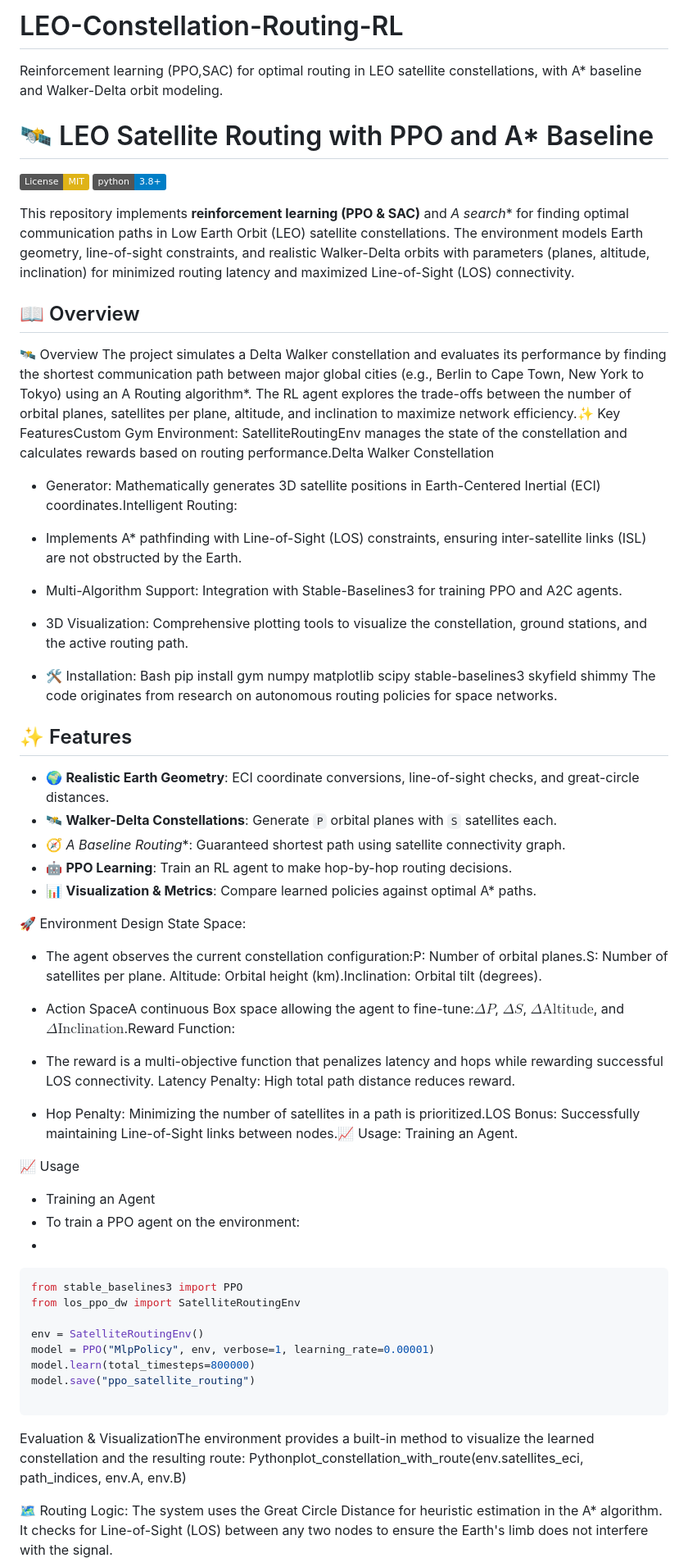
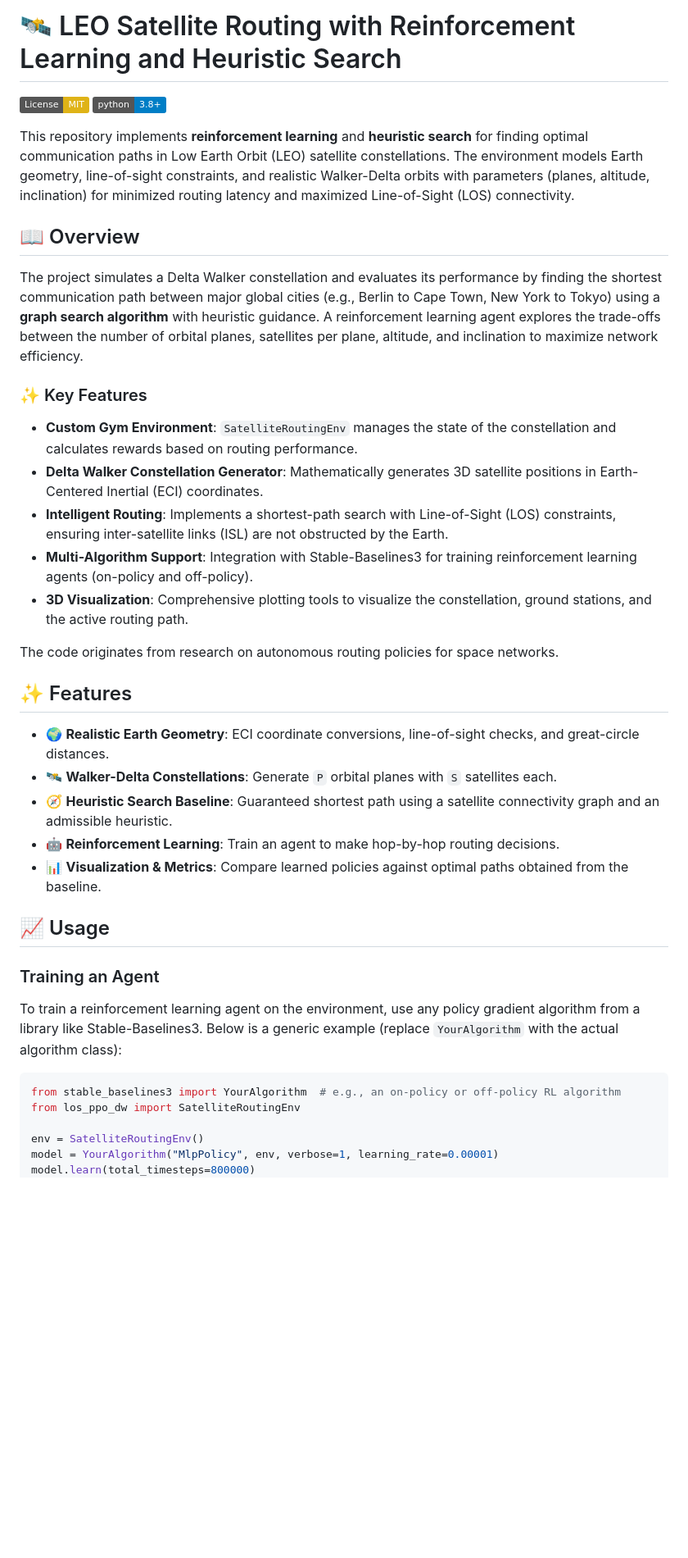
Before and after one commit to mayhammad277/LEO-Constellation-Routing-RL, a Markdown page: README.md, the part around one of its changes. Shown at 82% size. Rendered like a GitHub page; badges without logos; blank space fills up the shorter version.

````diff
--- a/README.md
+++ b/README.md
@@ -1,88 +1,45 @@
-# LEO-Constellation-Routing-RL
-Reinforcement learning (PPO,SAC) for optimal routing in LEO satellite constellations, with A* baseline and Walker-Delta orbit modeling.
-
-
-
-# 🛰️ LEO Satellite Routing with PPO and A* Baseline
+# 🛰️ LEO Satellite Routing with Reinforcement Learning and Heuristic Search
 
 [![License: MIT](https://img.shields.io/badge/License-MIT-yellow.svg)](https://opensource.org/licenses/MIT)
 [![Python 3.8+](https://img.shields.io/badge/python-3.8+-blue.svg)](https://www.python.org/downloads/)
 
-This repository implements  **reinforcement learning (PPO & SAC)** and **A* search** for finding optimal communication paths in Low Earth Orbit (LEO) satellite constellations. The environment models Earth geometry, line-of-sight constraints, and realistic Walker-Delta orbits with parameters (planes, altitude, inclination) for minimized routing latency and maximized Line-of-Sight (LOS) connectivity.
+This repository implements **reinforcement learning** and **heuristic search** for finding optimal communication paths in Low Earth Orbit (LEO) satellite constellations. The environment models Earth geometry, line-of-sight constraints, and realistic Walker-Delta orbits with parameters (planes, altitude, inclination) for minimized routing latency and maximized Line-of-Sight (LOS) connectivity.
 
 ## 📖 Overview
 
-🛰️ Overview
-The project simulates a Delta Walker constellation and evaluates its performance by finding the shortest communication path between major global cities (e.g., Berlin to Cape Town, New York to Tokyo) using an A Routing algorithm*.
-The RL agent explores the trade-offs between the number of orbital planes, satellites per plane, altitude, and inclination to maximize network efficiency.✨ Key FeaturesCustom Gym Environment: SatelliteRoutingEnv manages the state of the constellation and calculates rewards based on routing performance.Delta Walker Constellation
+The project simulates a Delta Walker constellation and evaluates its performance by finding the shortest communication path between major global cities (e.g., Berlin to Cape Town, New York to Tokyo) using a **graph search algorithm** with heuristic guidance. A reinforcement learning agent explores the trade-offs between the number of orbital planes, satellites per plane, altitude, and inclination to maximize network efficiency.
 
+### ✨ Key Features
 
+- **Custom Gym Environment**: `SatelliteRoutingEnv` manages the state of the constellation and calculates rewards based on routing performance.
+- **Delta Walker Constellation Generator**: Mathematically generates 3D satellite positions in Earth-Centered Inertial (ECI) coordinates.
+- **Intelligent Routing**: Implements a shortest-path search with Line-of-Sight (LOS) constraints, ensuring inter-satellite links (ISL) are not obstructed by the Earth.
+- **Multi-Algorithm Support**: Integration with Stable-Baselines3 for training reinforcement learning agents (on-policy and off-policy).
+- **3D Visualization**: Comprehensive plotting tools to visualize the constellation, ground stations, and the active routing path.
 
-
-- Generator: Mathematically generates 3D satellite positions in Earth-Centered Inertial (ECI) coordinates.Intelligent Routing:
-- Implements A* pathfinding with Line-of-Sight (LOS) constraints, ensuring inter-satellite links (ISL) are not obstructed by the Earth.
-- Multi-Algorithm Support: Integration with Stable-Baselines3 for training PPO and A2C agents.
-
-
-- 3D Visualization: Comprehensive plotting tools to visualize the constellation, ground stations, and the active routing path.
-
-- 🛠️ Installation: Bash pip install gym numpy matplotlib scipy stable-baselines3 skyfield shimmy
 The code originates from research on autonomous routing policies for space networks.
 
 ## ✨ Features
 
 - 🌍 **Realistic Earth Geometry**: ECI coordinate conversions, line-of-sight checks, and great-circle distances.
 - 🛰️ **Walker-Delta Constellations**: Generate `P` orbital planes with `S` satellites each.
-- 🧭 **A* Baseline Routing**: Guaranteed shortest path using satellite connectivity graph.
-- 🤖 **PPO Learning**: Train an RL agent to make hop-by-hop routing decisions.
-- 📊 **Visualization & Metrics**: Compare learned policies against optimal A* paths.
+- 🧭 **Heuristic Search Baseline**: Guaranteed shortest path using a satellite connectivity graph and an admissible heuristic.
+- 🤖 **Reinforcement Learning**: Train an agent to make hop-by-hop routing decisions.
+- 📊 **Visualization & Metrics**: Compare learned policies against optimal paths obtained from the baseline.
 
 
 
 
+## 📈 Usage
 
+### Training an Agent
 
-
-🚀 Environment Design State Space:
-
-
-- The agent observes the current constellation configuration:P: Number of orbital planes.S: Number of satellites per plane. Altitude: Orbital height (km).Inclination: Orbital tilt (degrees).
-- Action SpaceA continuous Box space allowing the agent to fine-tune:$\Delta P$, $\Delta S$, $\Delta \text{Altitude}$, and $\Delta \text{Inclination}$.Reward Function:
-
-- The reward is a multi-objective function that penalizes latency and hops while rewarding successful LOS connectivity. Latency Penalty: High total path distance reduces reward.
-
-- Hop Penalty: Minimizing the number of satellites in a path is prioritized.LOS Bonus: Successfully maintaining Line-of-Sight links between nodes.📈 Usage: Training an Agent.
-
-
-
-
-📈 Usage
-- Training an Agent
-- To train a PPO agent on the environment:
--
+To train a reinforcement learning agent on the environment, use any policy gradient algorithm from a library like Stable-Baselines3. Below is a generic example (replace `YourAlgorithm` with the actual algorithm class):
 
 ```python
-from stable_baselines3 import PPO
+from stable_baselines3 import YourAlgorithm  # e.g., an on-policy or off-policy RL algorithm
 from los_ppo_dw import SatelliteRoutingEnv
 
 env = SatelliteRoutingEnv()
-model = PPO("MlpPolicy", env, verbose=1, learning_rate=0.00001)
+model = YourAlgorithm("MlpPolicy", env, verbose=1, learning_rate=0.00001)
 model.learn(total_timesteps=800000)
-model.save("ppo_satellite_routing")
-
-```
-
-
-
-
-Evaluation & VisualizationThe environment provides a built-in method to visualize the learned constellation and the resulting route: Pythonplot_constellation_with_route(env.satellites_eci, path_indices, env.A, env.B)
-
-
-
-🗺️ Routing Logic: The system uses the Great Circle Distance for heuristic estimation in the A* algorithm. It checks for Line-of-Sight (LOS) between any two nodes to ensure the Earth's limb does not interfere with the signal.
-
-
-
-
-
-
````
Also changed, not shown: other parts of README.md (+1 -80 lines).
